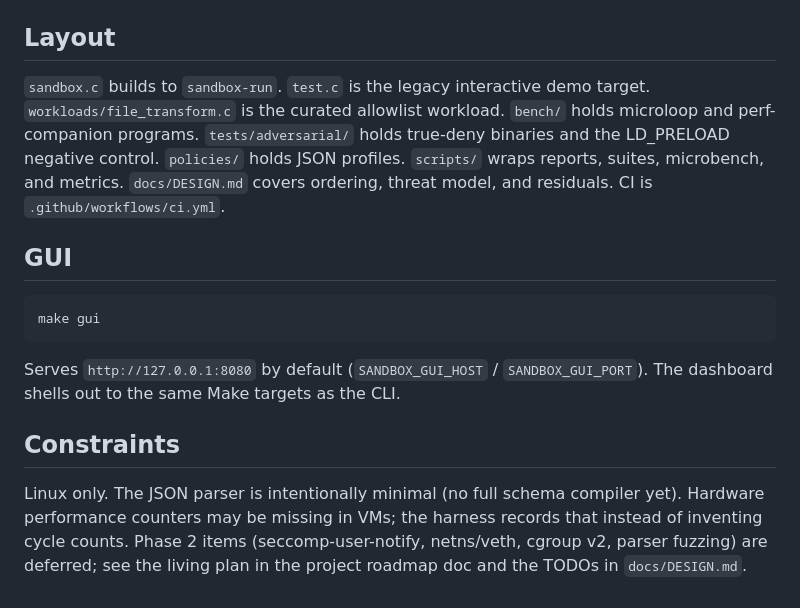
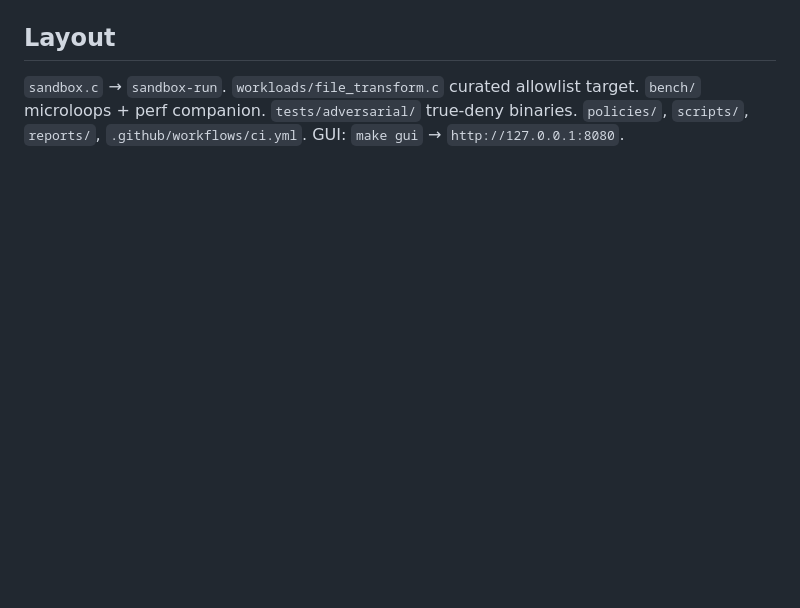
Before and after one commit to prathamanvekar/kernel-sandbox, a Markdown page: README.md, the part around one of its changes. GitHub-like rendering; blank space fills up the shorter version.

````diff
--- a/README.md
+++ b/README.md
@@ -76,16 +63,4 @@ The older `make benchmark` path around `test` (which sleeps one second) remains
 
 ## Layout
 
-`sandbox.c` builds to `sandbox-run`. `test.c` is the legacy interactive demo target. `workloads/file_transform.c` is the curated allowlist workload. `bench/` holds microloop and perf-companion programs. `tests/adversarial/` holds true-deny binaries and the LD_PRELOAD negative control. `policies/` holds JSON profiles. `scripts/` wraps reports, suites, microbench, and metrics. `docs/DESIGN.md` covers ordering, threat model, and residuals. CI is `.github/workflows/ci.yml`.
-
-## GUI
-
-```bash
-make gui
-```
-
-Serves `http://127.0.0.1:8080` by default (`SANDBOX_GUI_HOST` / `SANDBOX_GUI_PORT`). The dashboard shells out to the same Make targets as the CLI.
-
-## Constraints
-
-Linux only. The JSON parser is intentionally minimal (no full schema compiler yet). Hardware performance counters may be missing in VMs; the harness records that instead of inventing cycle counts. Phase 2 items (seccomp-user-notify, netns/veth, cgroup v2, parser fuzzing) are deferred; see the living plan in the project roadmap doc and the TODOs in `docs/DESIGN.md`.
+`sandbox.c` → `sandbox-run`. `workloads/file_transform.c` curated allowlist target. `bench/` microloops + perf companion. `tests/adversarial/` true-deny binaries. `policies/`, `scripts/`, `reports/`, `.github/workflows/ci.yml`. GUI: `make gui` → `http://127.0.0.1:8080`.
````
Also changed, not shown: other parts of README.md (+33 -46 lines), docs/DESIGN.md (+38 -54 lines), docs/RESUME_BULLETS.md (added, +19 -0 lines).
